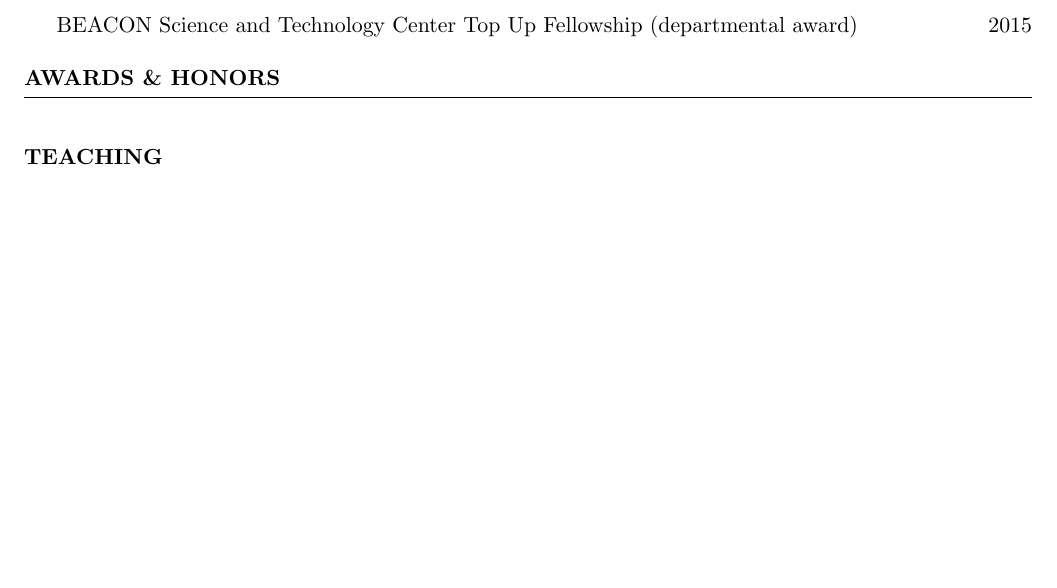
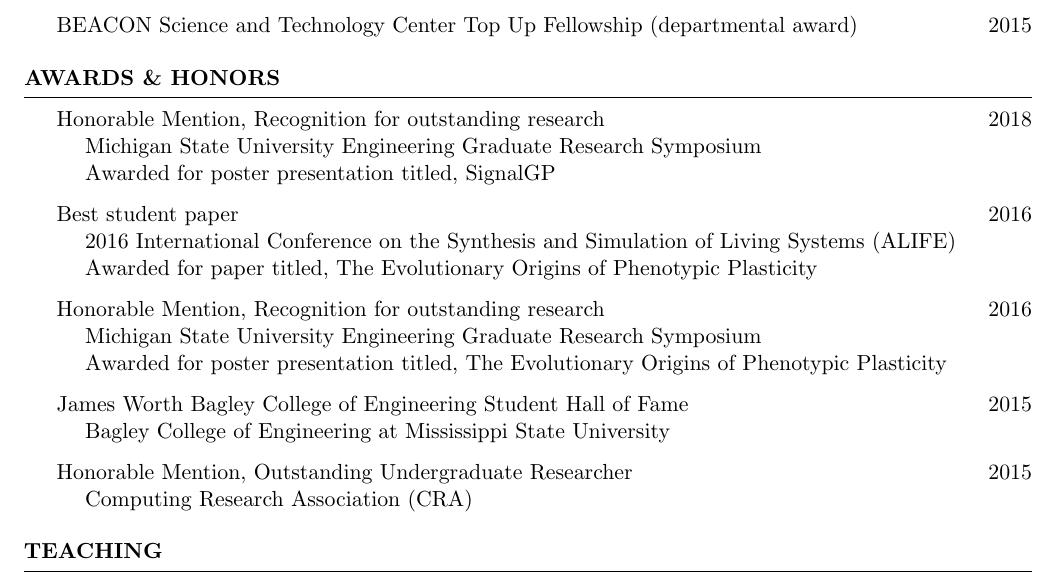
Before and after one commit to amlalejini/cv, a LaTeX CV (main.tex, which reads tex/awards-honors.tex): part of page 4 of 4 before the commit and part of page 4 of 5 after it, cut so that both start at the same text, the shorter picture padded with empty space. Compiled offline with pdfLaTeX.

Commit message:
draft awards and honors section

```diff
--- a/main.tex
+++ b/main.tex
@@ -24,8 +24,7 @@
 
 \input{tex/grants-fellowships.tex}
 
-\begin{rSection}{Awards \& Honors}
-\end{rSection}
+\input{tex/awards-honors.tex}
 
 \begin{rSection}{Teaching}
 \end{rSection}
--- /dev/null
+++ b/tex/awards-honors.tex
@@ -0,0 +1,21 @@
+\begin{rSection}{Awards \& Honors}
+
+Honorable Mention, Recognition for outstanding research \hfill 2018 \\
+\tab Michigan State University Engineering Graduate Research Symposium \\
+\tab Awarded for poster presentation titled, SignalGP
+
+Best student paper \hfill 2016 \\
+\tab 2016 International Conference on the Synthesis and Simulation of Living Systems (ALIFE) \\
+\tab Awarded for paper titled, The Evolutionary Origins of Phenotypic Plasticity
+
+Honorable Mention, Recognition for outstanding research \hfill 2016 \\
+\tab Michigan State University Engineering Graduate Research Symposium \\
+\tab Awarded for poster presentation titled, The Evolutionary Origins of Phenotypic Plasticity
+
+James Worth Bagley College of Engineering Student Hall of Fame \hfill 2015 \\
+\tab Bagley College of Engineering at Mississippi State University
+
+Honorable Mention, Outstanding Undergraduate Researcher  \hfill 2015 \\
+\tab Computing Research Association (CRA)
+
+\end{rSection}
```
